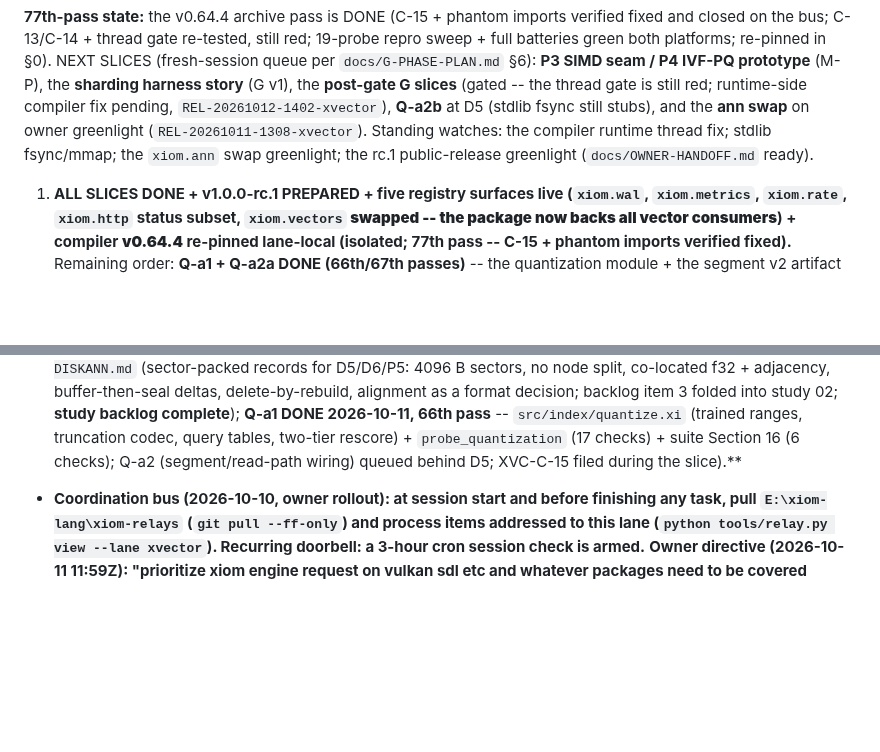
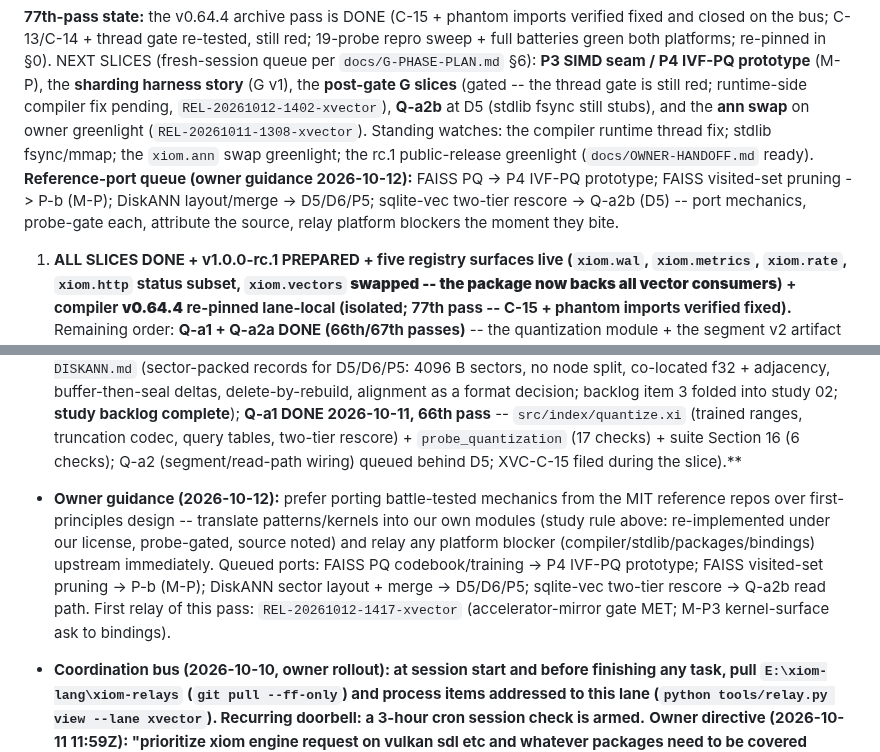
Before and after one commit to xiom-projects/xiom-xvector, a Markdown page: SESSION.md, 2 parts joined by grey strips. Drawn GitHub-style; blank space fills up the shorter version.

Commit message:
docs(session): owner guidance 2026-10-12 -- reference-port queue + platform-blocker relays (first relay: REL-20261012-1417-xvector)
Owner direction recorded: prefer porting battle-tested mechanics from the MIT reference repos (FAISS PQ -> P4 IVF-PQ; FAISS visited tags -> P-b; DiskANN layout/merge -> D5/D6/P5; sqlite-vec rescore -> Q-a2b), re-implemented under our license + probe-gated; relay compiler/stdlib/packages/bindings blockers immediately. First relay filed: accelerator-mirror gate MET (xiom.vectors live+swapped); M-P3 kernel-surface ask sent to bindings.

Signed-off-by: Lefteris Notas <lefterisnotas@gmail.com>

```diff
--- a/SESSION.md
+++ b/SESSION.md
@@ -1272,7 +1272,11 @@ the thread gate is still red; runtime-side compiler fix pending,
 and the **ann swap** on owner greenlight (`REL-20261011-1308-xvector`).
 Standing watches: the compiler runtime thread fix; stdlib fsync/mmap; the
 `xiom.ann` swap greenlight; the rc.1 public-release greenlight
-(`docs/OWNER-HANDOFF.md` ready).
+(`docs/OWNER-HANDOFF.md` ready). **Reference-port queue (owner guidance
+2026-10-12):** FAISS PQ -> P4 IVF-PQ prototype; FAISS visited-set
+pruning -> P-b (M-P); DiskANN layout/merge -> D5/D6/P5; sqlite-vec
+two-tier rescore -> Q-a2b (D5) -- port mechanics, probe-gate each,
+attribute the source, relay platform blockers the moment they bite.
 
 1. **ALL SLICES DONE + v1.0.0-rc.1 PREPARED + five registry surfaces
    live (`xiom.wal`, `xiom.metrics`, `xiom.rate`, `xiom.http` status
@@ -1396,7 +1400,17 @@ bound). Compiler fn-value ABI batch `fde5548e` + stdlib wave 110
   (trained ranges, truncation codec, query tables, two-tier rescore) +
   `probe_quantization` (17 checks) + suite Section 16 (6 checks);
   Q-a2 (segment/read-path wiring) queued behind D5; XVC-C-15 filed
-  during the slice).**
+   during the slice).**
+- **Owner guidance (2026-10-12):** prefer porting battle-tested mechanics
+  from the MIT reference repos over first-principles design -- translate
+  patterns/kernels into our own modules (study rule above: re-implemented
+  under our license, probe-gated, source noted) and relay any platform
+  blocker (compiler/stdlib/packages/bindings) upstream immediately.
+  Queued ports: FAISS PQ codebook/training -> P4 IVF-PQ prototype; FAISS
+  visited-set pruning -> P-b (M-P); DiskANN sector layout + merge ->
+  D5/D6/P5; sqlite-vec two-tier rescore -> Q-a2b read path. First relay
+  of this pass: `REL-20261012-1417-xvector` (accelerator-mirror gate MET;
+  M-P3 kernel-surface ask to bindings).
 
 - **Coordination bus (2026-10-10, owner rollout): at session start and
   before finishing any task, pull `E:\xiom-lang\xiom-relays`
```
